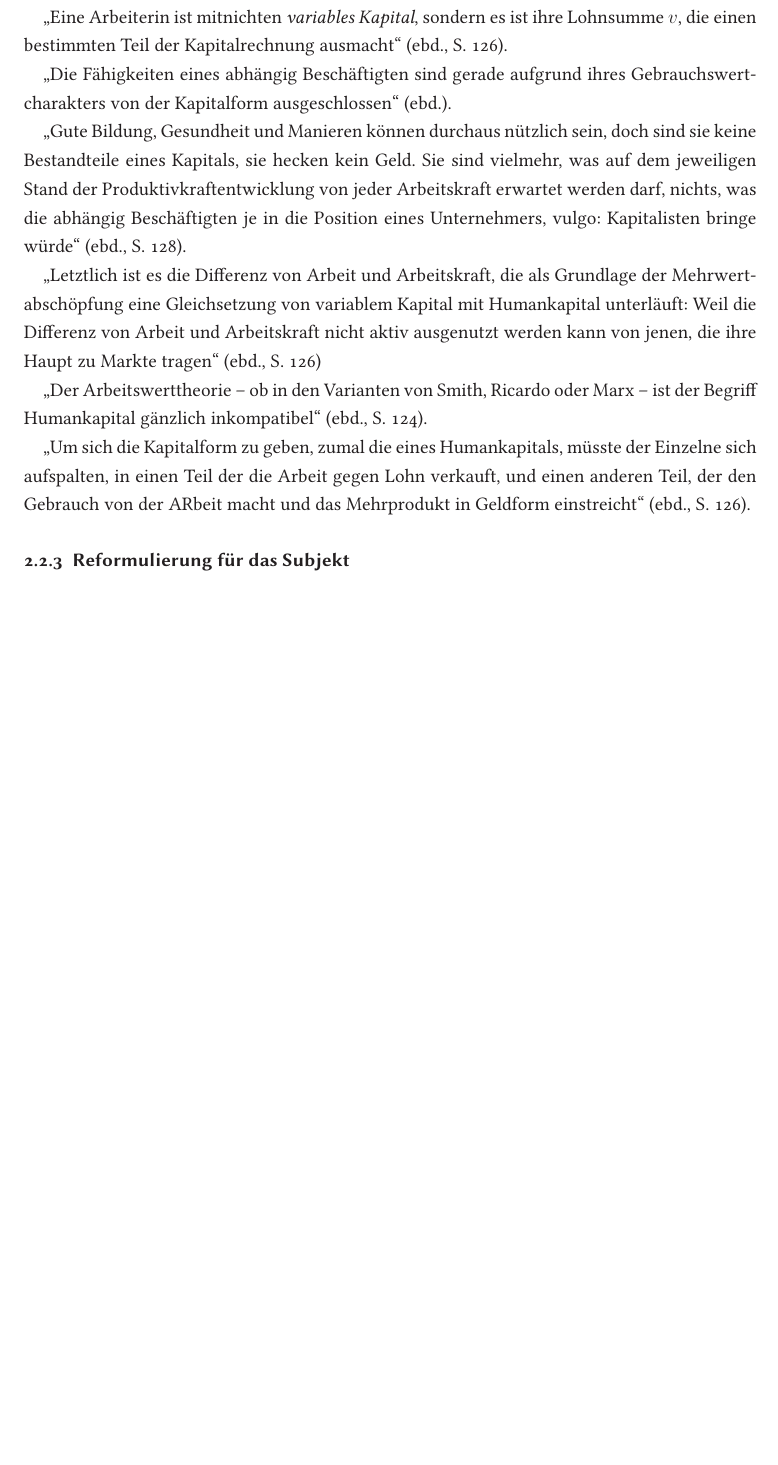
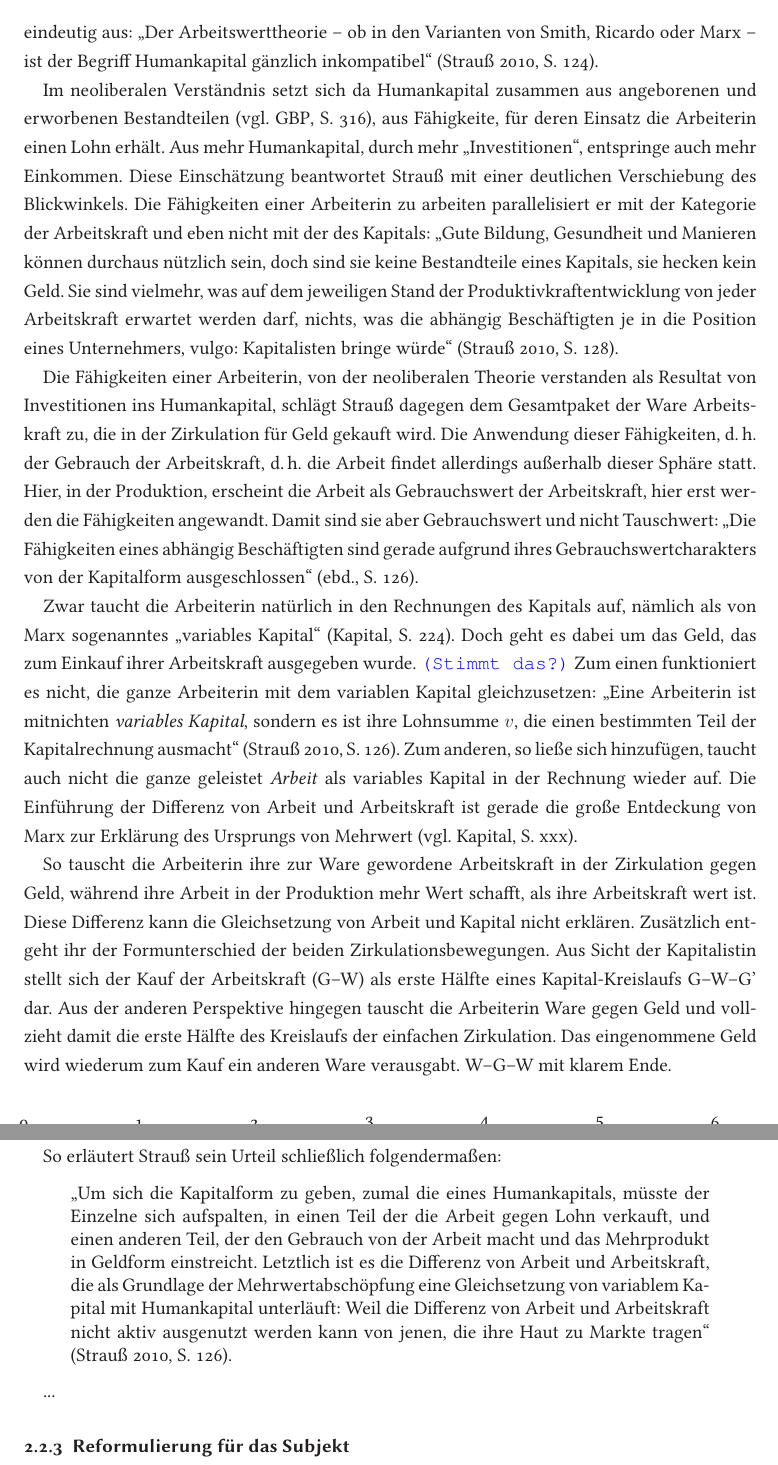
Before and after one commit to mtt1/humankapital-sose13, a LaTeX document (humankapital.tex): part of page 7 of 11 before the commit and two parts of pages 7 and 8 of 12 after it, the two joined at a grey line, cut so that both start at the same text, the shorter picture padded with empty space. Compiled offline with LaTeX, dvips and Ghostscript; an older LaTeX class or package is replaced by its successor.

Commit message:
Humankapital ein Kapital?

```diff
--- a/humankapital.tex
+++ b/humankapital.tex
@@ -435,37 +437,74 @@ Kreisläufe \wgw und \gwg keine Beachtung finden.
+Urteil fällt eindeutig aus: "`Der Arbeitswerttheorie -- ob in den
+Varianten von Smith, Ricardo oder Marx -- ist der Begriff Humankapital
+gänzlich inkompatibel"' \pc{124}{strauss}.
 
-In einem Vortrag hat sich Harald Strauß deshalb unter Anderem mit der
-Frage beschäftigt, ob das Humankapital ein Kapital im Sinne der
-Arbeitswerttheorie ist \vgl{}{strauss}.
+Im neoliberalen Verständnis setzt sich da Humankapital zusammen aus
+angeborenen und erworbenen Bestandteilen \vgl{316}{gbp}, aus
+Fähigkeite, für deren Einsatz die Arbeiterin einen Lohn erhält. Aus
+mehr Humankapital, durch mehr "`Investitionen"', entspringe auch mehr
+Einkommen. Diese Einschätzung beantwortet Strauß mit einer deutlichen
+Verschiebung des Blickwinkels. Die Fähigkeiten einer Arbeiterin zu
+arbeiten parallelisiert er mit der Kategorie der Arbeitskraft und eben
+nicht mit der des Kapitals: "`Gute Bildung, Gesundheit und Manieren
+können durchaus nützlich sein, doch sind sie keine Bestandteile eines
+Kapitals, sie hecken kein Geld. Sie sind vielmehr, was auf dem
+jeweiligen Stand der Produktivkraftentwicklung von jeder Arbeitskraft
+erwartet werden darf, nichts, was die abhängig Beschäftigten je in die
+Position eines Unternehmers, vulgo: Kapitalisten bringe würde"'
+\pc{128}{strauss}.
 
+Die Fähigkeiten einer Arbeiterin, von der neoliberalen Theorie
+verstanden als Resultat von Investitionen ins Humankapital, schlägt
+Strauß dagegen dem Gesamtpaket der Ware Arbeitskraft zu, die in der
+Zirkulation für Geld gekauft wird. Die Anwendung dieser Fähigkeiten,
+d.\,h. der Gebrauch der Arbeitskraft, d.\,h. die Arbeit findet
+allerdings außerhalb dieser Sphäre statt. Hier, in der Produktion,
+erscheint die Arbeit als Gebrauchswert der Arbeitskraft, hier erst
+werden die Fähigkeiten angewandt. Damit sind sie aber Gebrauchswert
+und nicht Tauschwert: "`Die Fähigkeiten eines abhängig Beschäftigten
+sind gerade aufgrund ihres Gebrauchswertcharakters von der Kapitalform
+ausgeschlossen"' \pc{126}{strauss}.
+
+Zwar taucht die Arbeiterin natürlich in den Rechnungen des Kapitals
+auf, nämlich als von Marx sogenanntes "`variables Kapital"'
+\pc{224}{kap}. Doch geht es dabei um das Geld, das zum Einkauf ihrer
+Arbeitskraft ausgegeben wurde. \worries{Stimmt das?} Zum einen funktioniert es
+nicht, die ganze Arbeiterin mit dem variablen Kapital gleichzusetzen:
 "`Eine Arbeiterin ist mitnichten \emph{variables Kapital}, sondern es
 ist ihre Lohnsumme
 %\emph{v}
 $v$, die einen bestimmten Teil der Kapitalrechnung ausmacht"'
-\pc{126}{strauss}.
+\pc{126}{strauss}. Zum anderen, so ließe sich hinzufügen, taucht auch
+nicht die ganze geleistet \emph{Arbeit} als variables Kapital in der
+Rechnung wieder auf. Die Einführung der Differenz von Arbeit und
+Arbeitskraft ist gerade die große Entdeckung von Marx zur Erklärung
+des Ursprungs von Mehrwert \vgl{xxx}{kap}.
 
-"`Die Fähigkeiten eines abhängig Beschäftigten sind gerade aufgrund
-ihres Gebrauchswertcharakters von der Kapitalform ausgeschlossen"'
-\pc{126}{strauss}.
+So tauscht die Arbeiterin ihre zur Ware gewordene Arbeitskraft in der
+Zirkulation gegen Geld, während ihre Arbeit in der Produktion mehr
+Wert schafft, als ihre Arbeitskraft wert ist. Diese Differenz kann die
+Gleichsetzung von Arbeit und Kapital nicht erklären. Zusätzlich
+entgeht ihr der Formunterschied der beiden Zirkulationsbewegungen. Aus
+Sicht der Kapitalistin stellt sich der Kauf der Arbeitskraft (G--W)
+als erste Hälfte eines Kapital-Kreislaufs \gwg dar. Aus der anderen
+Perspektive hingegen tauscht die Arbeiterin Ware gegen Geld und
+vollzieht damit die erste Hälfte des Kreislaufs der einfachen
+Zirkulation. Das eingenommene Geld wird wiederum zum Kauf ein anderen
+Ware verausgabt. \wgw mit klarem Ende.
 
-"`Gute Bildung, Gesundheit und Manieren können durchaus nützlich sein,
-doch sind sie keine Bestandteile eines Kapitals, sie hecken kein Geld.
-Sie sind vielmehr, was auf dem jeweiligen Stand der
-Produktivkraftentwicklung von jeder Arbeitskraft erwartet werden darf,
-nichts, was die abhängig Beschäftigten je in die Position eines
-Unternehmers, vulgo: Kapitalisten bringe würde"' \pc{128}{strauss}.
+So erläutert Strauß sein Urteil schließlich folgendermaßen:
 
-"`Letztlich ist es die Differenz von Arbeit und Arbeitskraft, die als
+\begin{spacing}{1}
+\begin{quote}
+"`Um sich die Kapitalform zu geben, zumal die eines Humankapitals,
+müsste der Einzelne sich aufspalten, in einen Teil der die Arbeit
+gegen Lohn verkauft, und einen anderen Teil, der den Gebrauch von der
+Arbeit macht und das Mehrprodukt in Geldform einstreicht.
+Letztlich ist es die Differenz von Arbeit und Arbeitskraft, die als
 Grundlage der Mehrwertabschöpfung eine Gleichsetzung von variablem
 Kapital mit Humankapital unterläuft: Weil die Differenz von Arbeit und
 Arbeitskraft nicht aktiv ausgenutzt werden kann von jenen, die ihre
-Haupt zu Markte tragen"' \pc{126}{strauss}
+Haut zu Markte tragen"' \pc{126}{strauss}.
+\end{quote}
+\end{spacing}
 
-"`Der Arbeitswerttheorie -- ob in den Varianten von Smith, Ricardo
-oder Marx -- ist der Begriff Humankapital gänzlich inkompatibel"'
-\pc{124}{strauss}.
-
-"`Um sich die Kapitalform zu geben, zumal die eines Humankapitals,
-müsste der Einzelne sich aufspalten, in einen Teil der die Arbeit
-gegen Lohn verkauft, und einen anderen Teil, der den Gebrauch von der
-ARbeit macht und das Mehrprodukt in Geldform einstreicht"'
-\pc{126}{strauss}.
```
Also changed, not shown: humankapital.tex (17 more changed lines), 1 other file.
